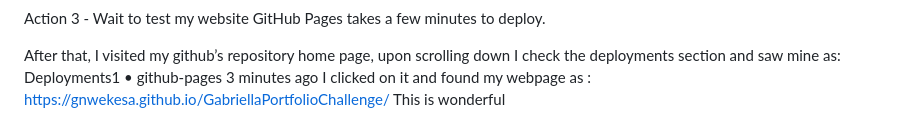
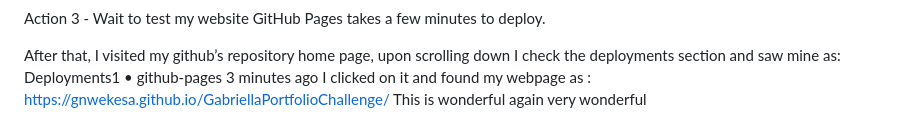
Before and after one commit to GNWekesa/GabriellaPortfolioChallenge, a Markdown page: README.md, the part around the change. Rendered like a GitHub page.

Commit message:
Update README.md
againnn

```diff
--- a/README.md
+++ b/README.md
@@ -85,3 +85,4 @@ Deployments1
 •	 github-pages 3 minutes ago
 I clicked on it and found my webpage as : https://gnwekesa.github.io/GabriellaPortfolioChallenge/
 This is wonderful
+again very wonderful
```
